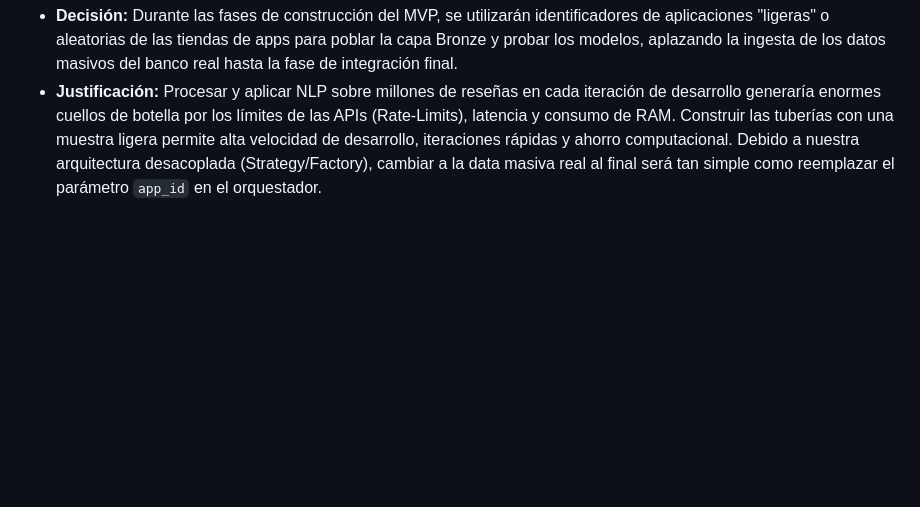
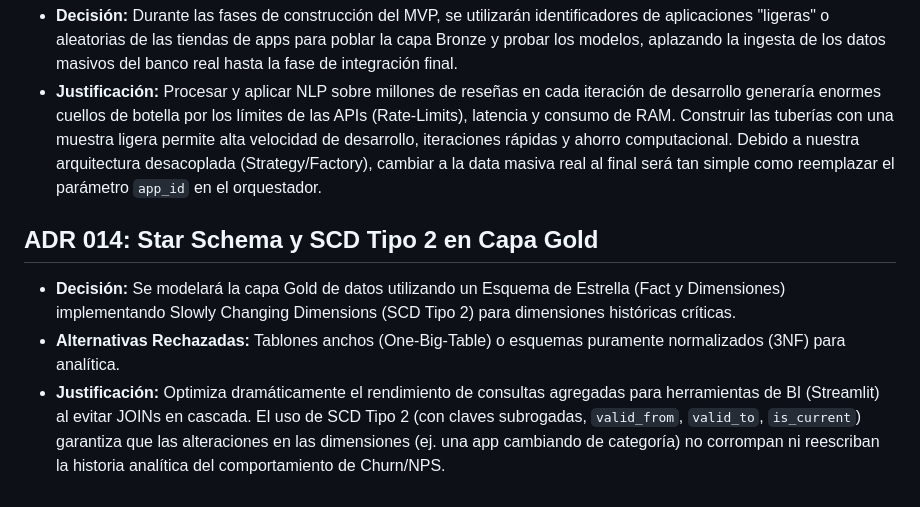
Before and after one commit to dq-datasci/mobile_banking_indicator, a Markdown page: docs/ADRs/ARCHITECTURE_DECISIONS.md, the part around the change. Drawn GitHub-style; blank space fills up the shorter version.

Commit message:
docs: finalize session and add ADR 014 for star schema (#13)

```diff
--- a/docs/ADRs/ARCHITECTURE_DECISIONS.md
+++ b/docs/ADRs/ARCHITECTURE_DECISIONS.md
@@ -62,3 +62,8 @@ Este documento registra todas las decisiones tecnológicas y de diseño importan
 ## ADR 013: Desarrollo Orientado a Datos de Muestra (Sample Data Driven Development)
 *   **Decisión:** Durante las fases de construcción del MVP, se utilizarán identificadores de aplicaciones "ligeras" o aleatorias de las tiendas de apps para poblar la capa Bronze y probar los modelos, aplazando la ingesta de los datos masivos del banco real hasta la fase de integración final.
 *   **Justificación:** Procesar y aplicar NLP sobre millones de reseñas en cada iteración de desarrollo generaría enormes cuellos de botella por los límites de las APIs (Rate-Limits), latencia y consumo de RAM. Construir las tuberías con una muestra ligera permite alta velocidad de desarrollo, iteraciones rápidas y ahorro computacional. Debido a nuestra arquitectura desacoplada (Strategy/Factory), cambiar a la data masiva real al final será tan simple como reemplazar el parámetro `app_id` en el orquestador.
+
+## ADR 014: Star Schema y SCD Tipo 2 en Capa Gold
+*   **Decisión:** Se modelará la capa Gold de datos utilizando un Esquema de Estrella (Fact y Dimensiones) implementando Slowly Changing Dimensions (SCD Tipo 2) para dimensiones históricas críticas.
+*   **Alternativas Rechazadas:** Tablones anchos (One-Big-Table) o esquemas puramente normalizados (3NF) para analítica.
+*   **Justificación:** Optimiza dramáticamente el rendimiento de consultas agregadas para herramientas de BI (Streamlit) al evitar JOINs en cascada. El uso de SCD Tipo 2 (con claves subrogadas, `valid_from`, `valid_to`, `is_current`) garantiza que las alteraciones en las dimensiones (ej. una app cambiando de categoría) no corrompan ni reescriban la historia analítica del comportamiento de Churn/NPS.
```
Also changed, not shown: docs/AGENT_LOGS.md (+9 -0 lines).
